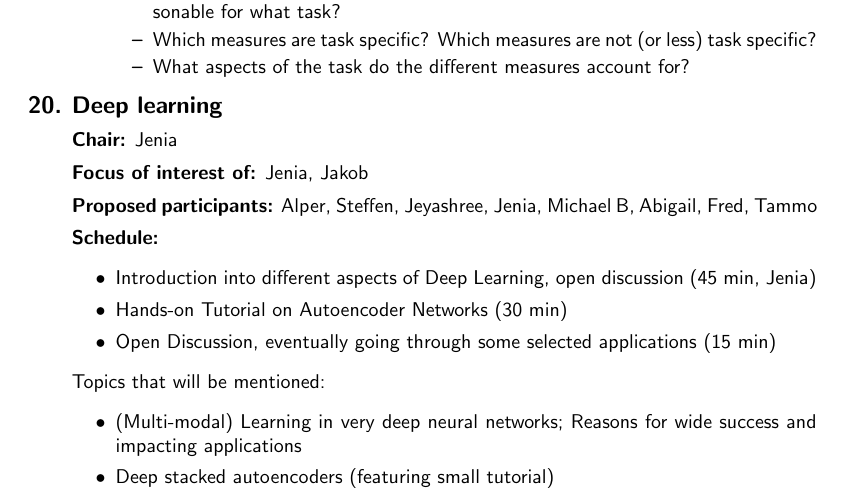
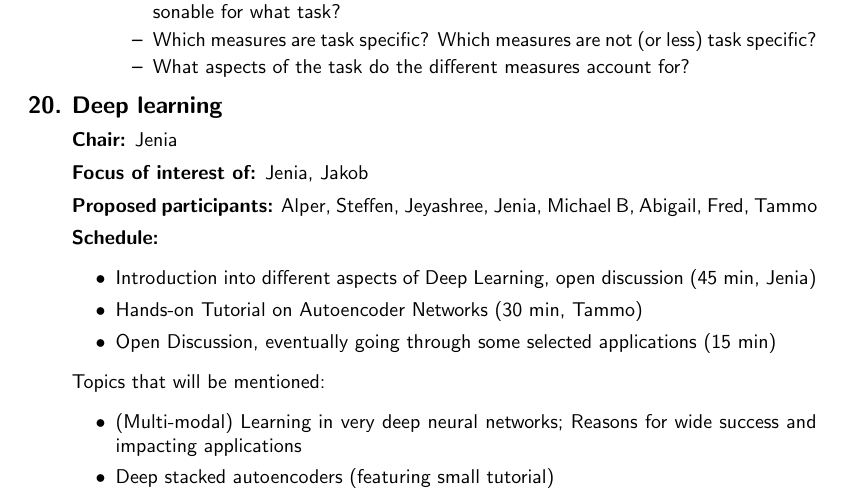
Before and after one commit to rbakker/retreat, a LaTeX document (program/program.tex): part of page 7 of 7, cut so that both start at the same text. Compiled offline with pdfLaTeX.

Commit message:
Deep Learning Session update

```diff
--- a/program/program.tex
+++ b/program/program.tex
@@ -507,7 +507,7 @@ Wednesday, June 8th, 11:00--12:30
   {\bf Schedule:}
   \begin{itemize}
   \item Introduction into different aspects of Deep Learning, open discussion (45 min, Jenia)
-  \item Hands-on Tutorial on Autoencoder Networks (30 min)
+  \item Hands-on Tutorial on Autoencoder Networks (30 min, Tammo)
   \item Open Discussion, eventually going through some selected applications (15 min)
   \end{itemize}
 
```
Also changed, not shown: program/program.pdf.
